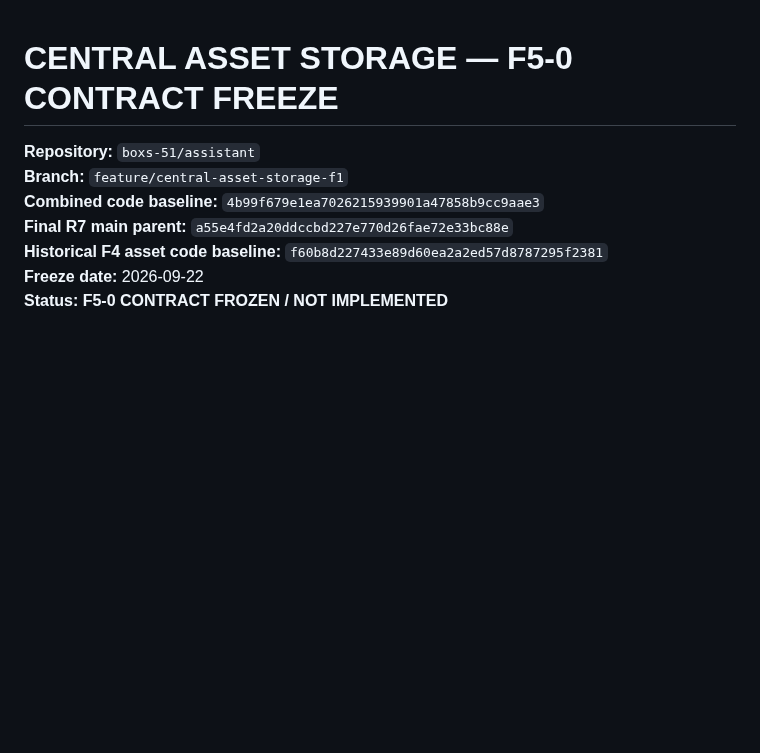
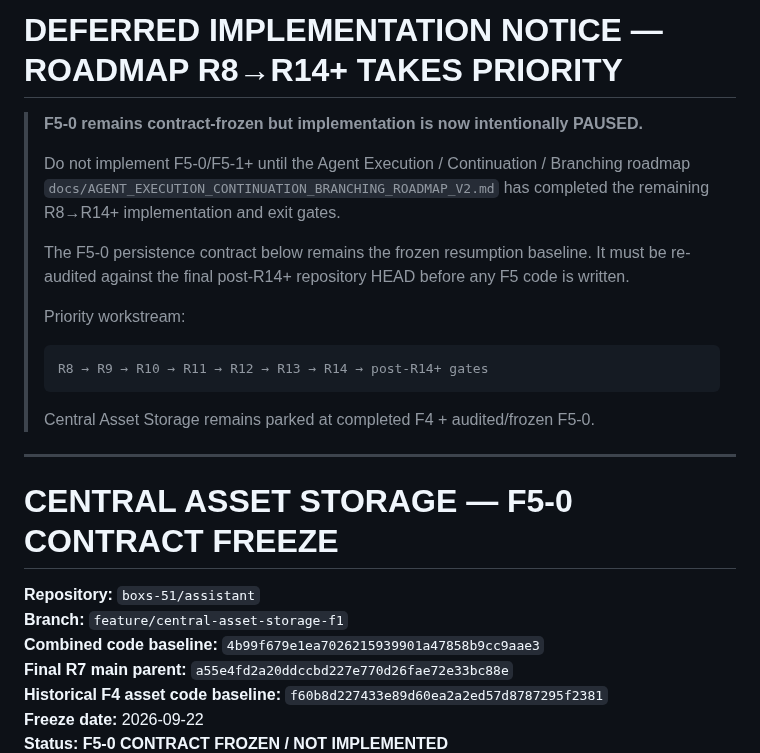
Before and after one commit to boxs-51/assistant, a Markdown page: docs/CENTRAL_ASSET_STORAGE_F5_0_CONTRACT_FREEZE_4B99F679.md, the part around the change. GitHub-like rendering; blank space fills up the shorter version.

Commit message:
docs(asset-storage): defer F5 until R14+ roadmap completion

````diff
--- a/docs/CENTRAL_ASSET_STORAGE_F5_0_CONTRACT_FREEZE_4B99F679.md
+++ b/docs/CENTRAL_ASSET_STORAGE_F5_0_CONTRACT_FREEZE_4B99F679.md
@@ -1,3 +1,24 @@
+# DEFERRED IMPLEMENTATION NOTICE — ROADMAP R8→R14+ TAKES PRIORITY
+
+> **F5-0 remains contract-frozen but implementation is now intentionally PAUSED.**
+>
+> Do not implement F5-0/F5-1+ until the Agent Execution / Continuation / Branching roadmap
+> `docs/AGENT_EXECUTION_CONTINUATION_BRANCHING_ROADMAP_V2.md` has completed the remaining
+> R8→R14+ implementation and exit gates.
+>
+> The F5-0 persistence contract below remains the frozen resumption baseline. It must be
+> re-audited against the final post-R14+ repository HEAD before any F5 code is written.
+>
+> Priority workstream:
+>
+> ```text
+> R8 → R9 → R10 → R11 → R12 → R13 → R14 → post-R14+ gates
+> ```
+>
+> Central Asset Storage remains parked at completed F4 + audited/frozen F5-0.
+
+---
+
 # CENTRAL ASSET STORAGE — F5-0 CONTRACT FREEZE
 
 **Repository:** `boxs-51/assistant`
````
